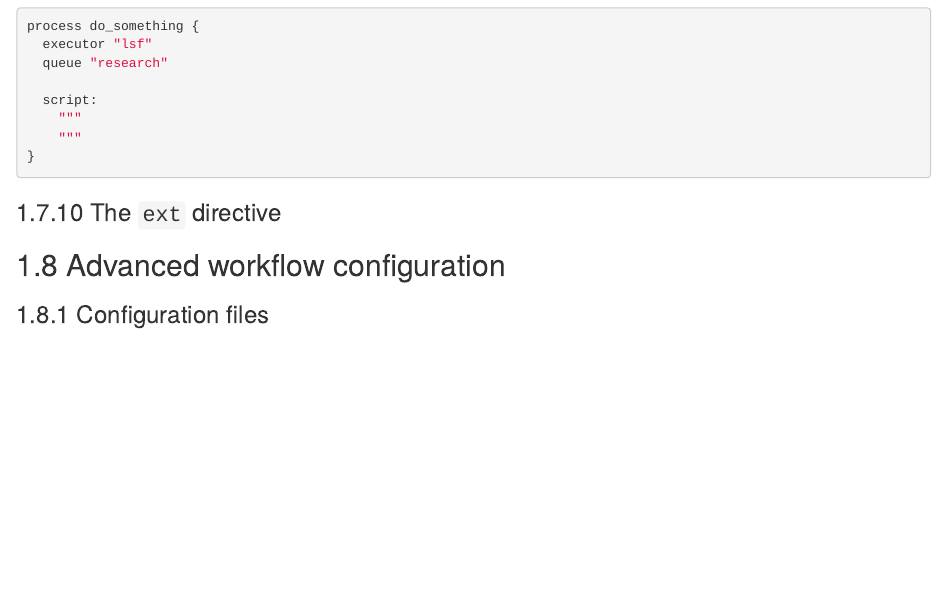
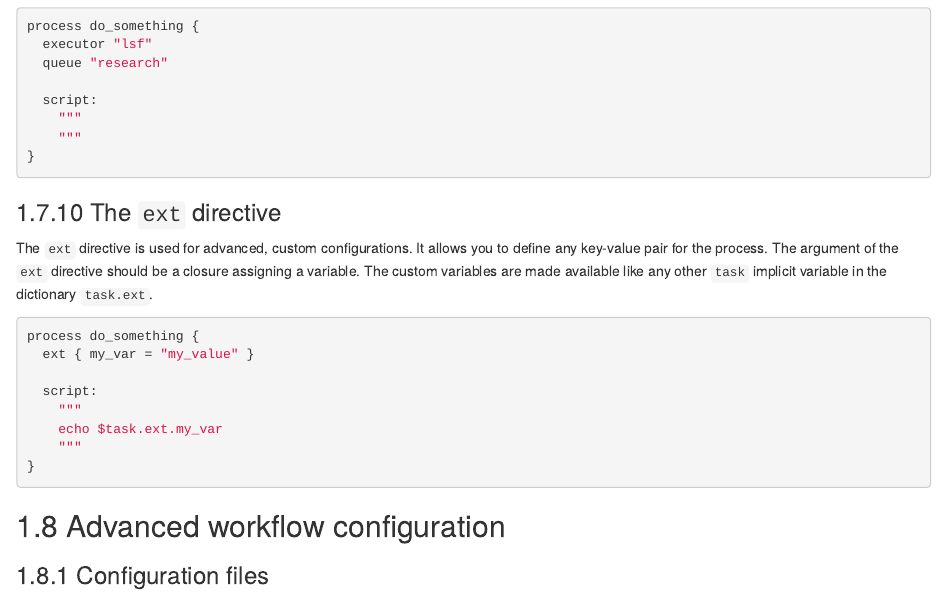
Before and after one commit to saulpierotti-ebi/nextflow_workshop_ebi_predoc_course_2022, an R Markdown document (source/nextflow_workshop_ebi_predoc_course_2022/03-advanced.Rmd): the page in a window 1100 px wide, from 11270 px down. Rendered offline with R 4.5, knitr and Pandoc, with nearby package versions; drawn as R Markdown's standard HTML page in place of the format the file asks for.

Commit message:
advanced

````diff
--- a/source/nextflow_workshop_ebi_predoc_course_2022/03-advanced.Rmd
+++ b/source/nextflow_workshop_ebi_predoc_course_2022/03-advanced.Rmd
@@ -671,6 +671,22 @@ process do_something {
 
 ### The `ext` directive
 
+The `ext` directive is used for advanced, custom configurations.
+It allows you to define any key-value pair for the process.
+The argument of the `ext` directive should be a closure assigning a variable.
+The custom variables are made available like any other `task` implicit variable in the dictionary `task.ext`.
+
+```groovy
+process do_something {
+  ext { my_var = "my_value" }
+
+  script:
+    """
+    echo $task.ext.my_var
+    """
+}
+```
+
 ## Advanced workflow configuration
 
 ### Configuration files
````
Also changed, not shown: docs/nextflow_workshop_ebi_predoc_course_2022/search_index.json, 1 other file.
